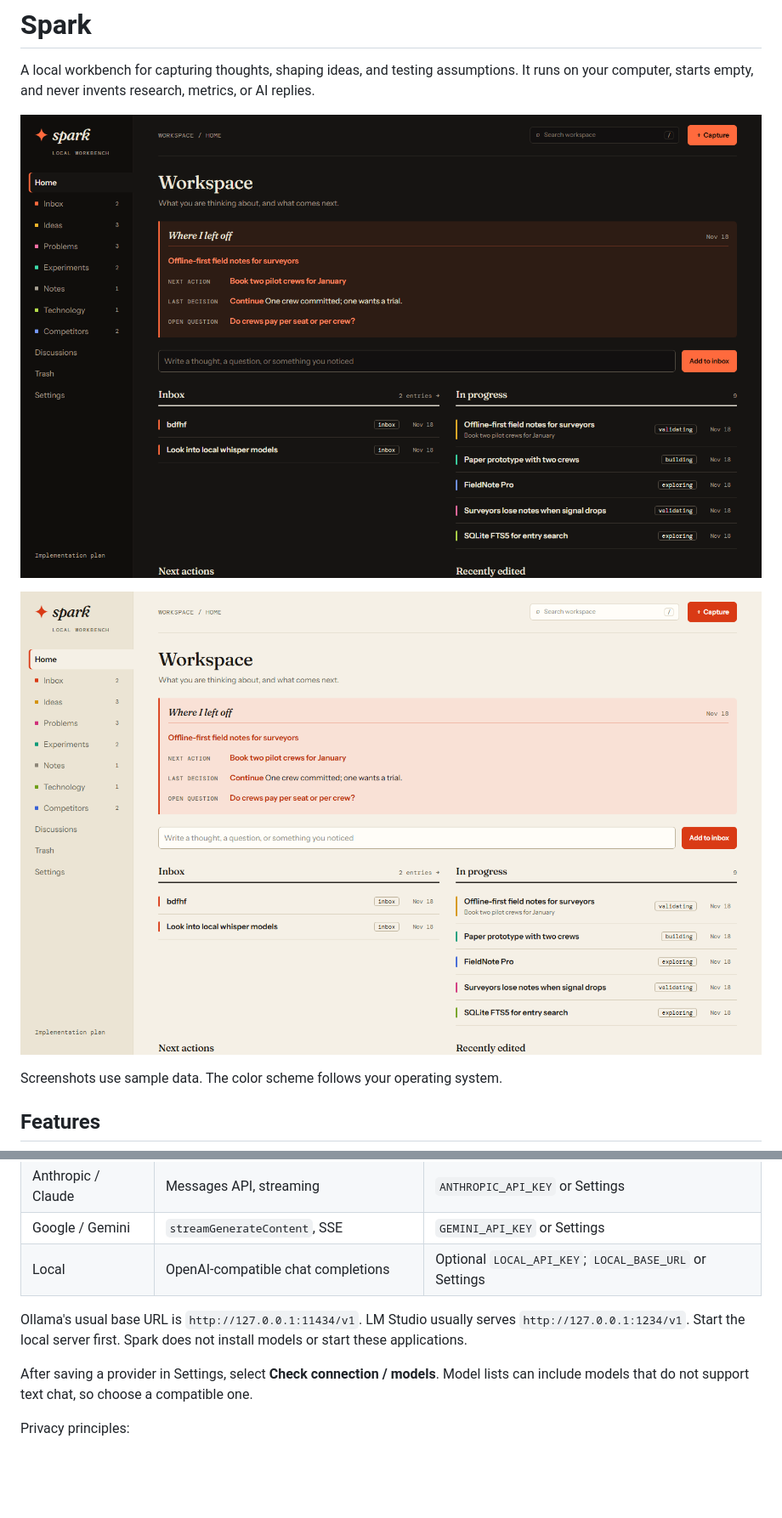
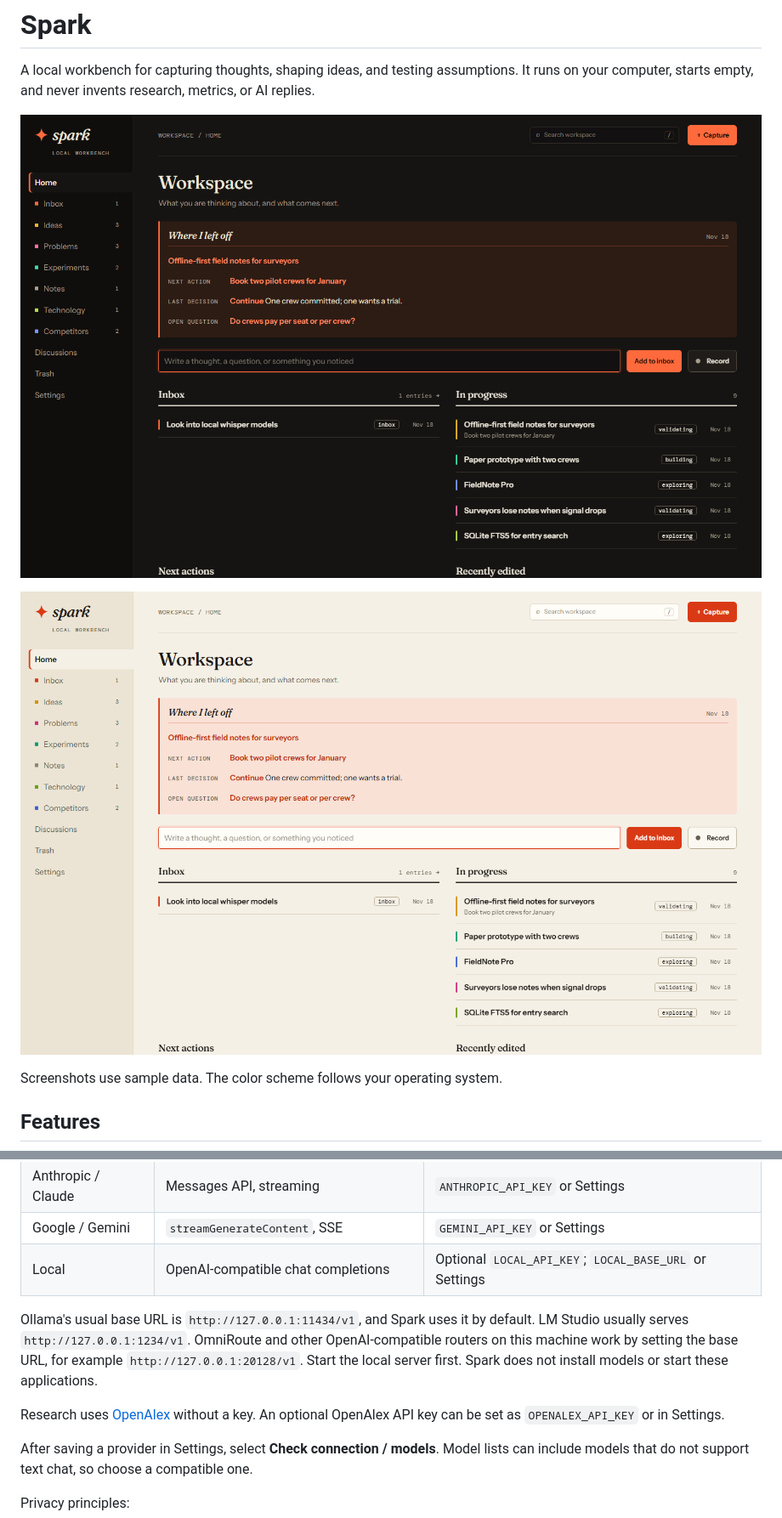
Before and after one commit to jvitorbarros15/spark-personal-lab, a Markdown page: README.md, 2 parts joined by grey strips. Shown at 85% size. GitHub-like rendering; pictures changed too: docs/screenshots/home-dark.png, docs/screenshots/home-light.png; blank space fills up the shorter version.

```diff
--- a/README.md
+++ b/README.md
@@ -77,7 +95,9 @@ Review the transcript, correct it, and add it to the entry's notes. Search inclu
 | Google / Gemini    | `streamGenerateContent`, SSE             | `GEMINI_API_KEY` or Settings                           |
 | Local              | OpenAI-compatible chat completions       | Optional `LOCAL_API_KEY`; `LOCAL_BASE_URL` or Settings |
 
-Ollama's usual base URL is `http://127.0.0.1:11434/v1`. LM Studio usually serves `http://127.0.0.1:1234/v1`. Start the local server first. Spark does not install models or start these applications.
+Ollama's usual base URL is `http://127.0.0.1:11434/v1`, and Spark uses it by default. LM Studio usually serves `http://127.0.0.1:1234/v1`. OmniRoute and other OpenAI-compatible routers on this machine work by setting the base URL, for example `http://127.0.0.1:20128/v1`. Start the local server first. Spark does not install models or start these applications.
+
+Research uses [OpenAlex](https://openalex.org) without a key. An optional OpenAlex API key can be set as `OPENALEX_API_KEY` or in Settings.
 
 After saving a provider in Settings, select **Check connection / models**. Model lists can include models that do not support text chat, so choose a compatible one.
 
```
Also changed, not shown: other parts of README.md (+32 -13 lines), docs/screenshots/brief.png.
